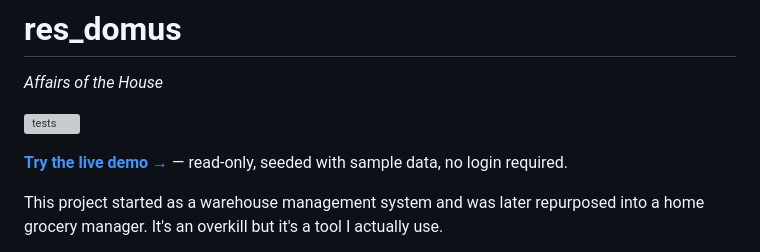
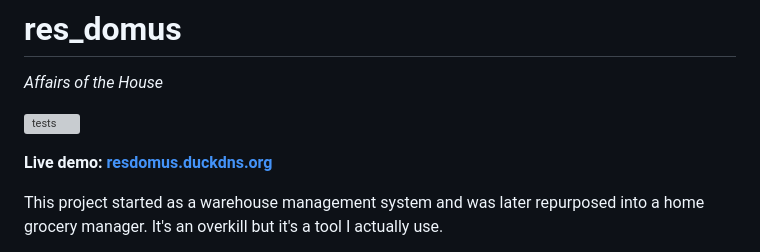
Before and after one commit to aitor1717/res_domus, a Markdown page: README.md, the part around the change. GitHub-like rendering; grey boxes are pictures that could not be loaded.

```diff
--- a/README.md
+++ b/README.md
@@ -3,7 +3,7 @@ _Affairs of the House_
 
 [![tests](https://github.com/aitor1717/res_domus/actions/workflows/tests.yml/badge.svg)](https://github.com/aitor1717/res_domus/actions/workflows/tests.yml)
 
-**[Try the live demo →](https://resdomus.duckdns.org)** — read-only, seeded with sample data, no login required.
+**Live demo: [resdomus.duckdns.org](https://resdomus.duckdns.org)**
 
 This project started as a warehouse management system and was later repurposed into a home
 grocery manager. It's an overkill but it's a tool I actually use.
```
